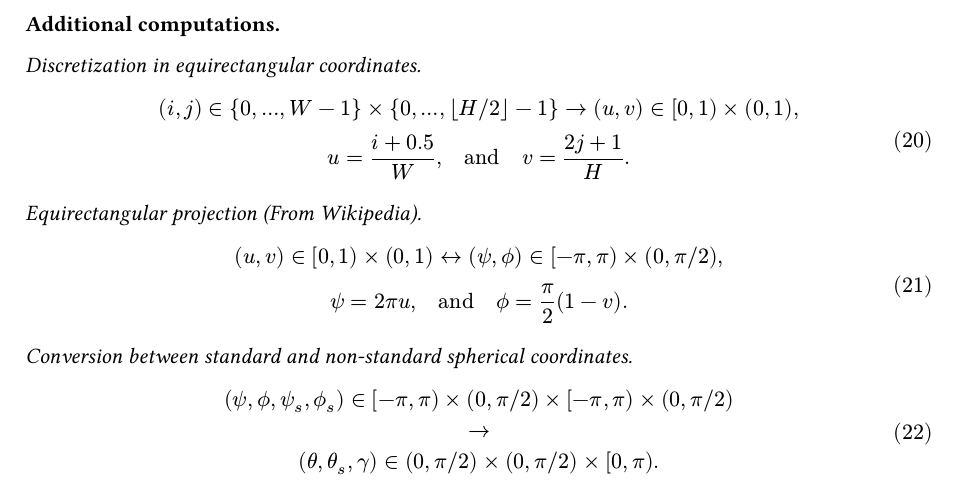
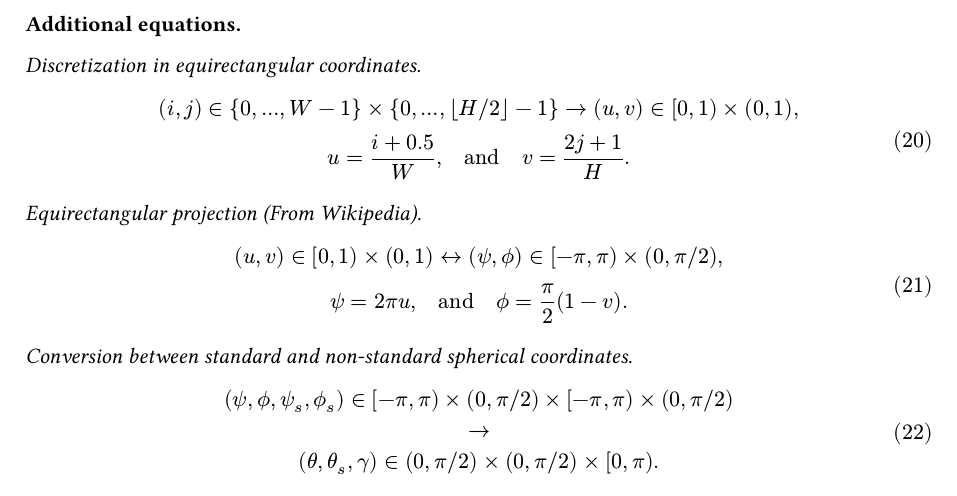
Before and after one commit to jscanvic/SkySim, a Typst document (notes.typ): part of page 3 of 3, cut so that both start at the same text. The pictures show the PDF file notes.pdf that the author committed with the source.

Commit message:
make small changes

```diff
--- a/notes.typ
+++ b/notes.typ
@@ -137,7 +137,7 @@ $
 
 #pagebreak()
 
-*Additional computations.*
+*Additional equations.*
 
 _Discretization in equirectangular coordinates._
 
```
Also changed, not shown: README.md, notes.pdf.
